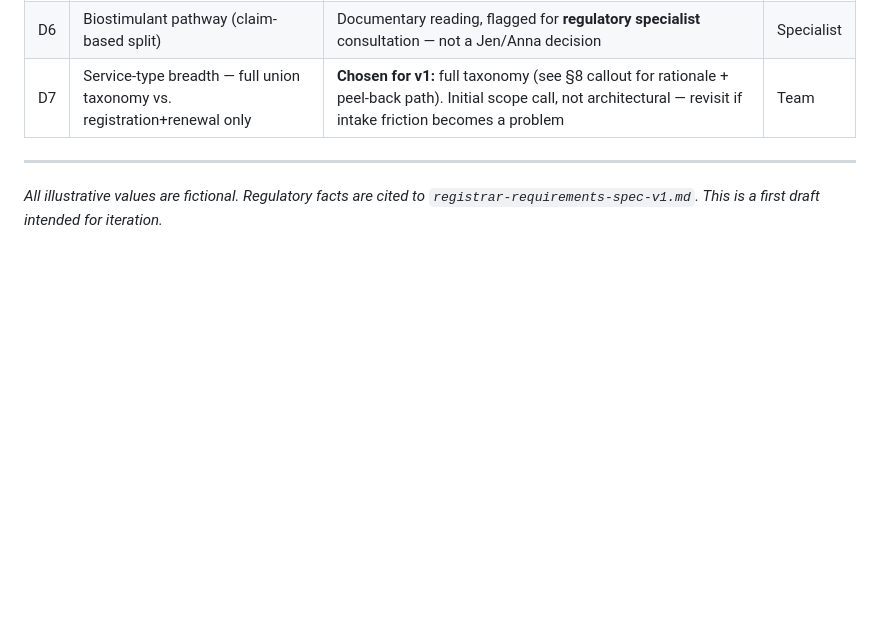
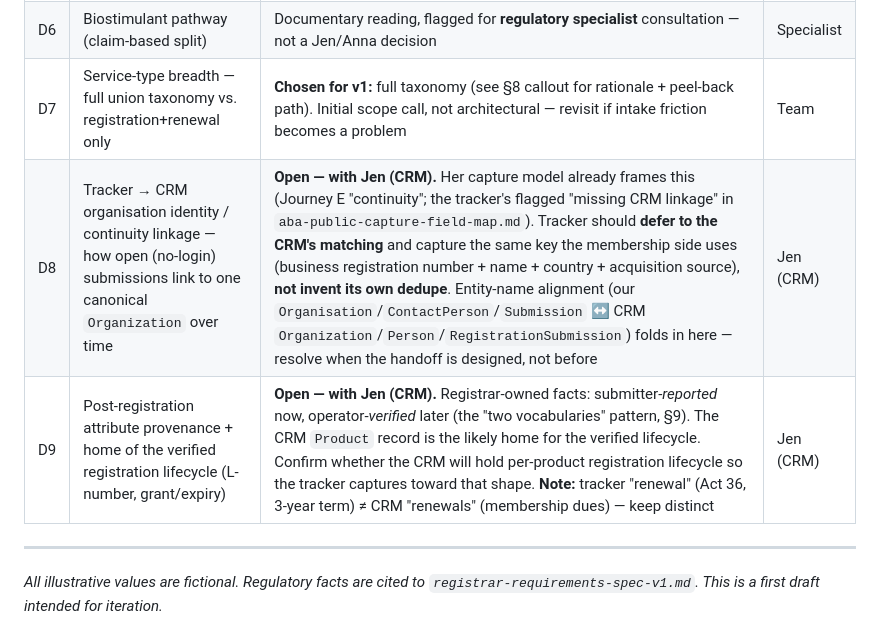
Before and after one commit to nefiger/aba, a Markdown page: registration-tracker/data-model-v1.md, the part around the change. GitHub-like rendering; blank space fills up the shorter version.

```diff
--- a/registration-tracker/data-model-v1.md
+++ b/registration-tracker/data-model-v1.md
@@ -312,6 +312,8 @@ The public/sector assets read these definitions (from `public-dashboard-brief-v2
 | D5 | Registrar packet scope — in-process only vs include registered | **Decided: in-process applications only.** Already-registered records are never packet candidates | Closed |
 | D6 | Biostimulant pathway (claim-based split) | Documentary reading, flagged for **regulatory specialist** consultation — not a Jen/Anna decision | Specialist |
 | D7 | Service-type breadth — full union taxonomy vs. registration+renewal only | **Chosen for v1:** full taxonomy (see §8 callout for rationale + peel-back path). Initial scope call, not architectural — revisit if intake friction becomes a problem | Team |
+| D8 | Tracker → CRM organisation identity / continuity linkage — how open (no-login) submissions link to one canonical `Organization` over time | **Open — with Jen (CRM).** Her capture model already frames this (Journey E "continuity"; the tracker's flagged "missing CRM linkage" in `aba-public-capture-field-map.md`). Tracker should **defer to the CRM's matching** and capture the same key the membership side uses (business registration number + name + country + acquisition source), **not invent its own dedupe**. Entity-name alignment (our `Organisation`/`ContactPerson`/`Submission` ↔ CRM `Organization`/`Person`/`RegistrationSubmission`) folds in here — resolve when the handoff is designed, not before | Jen (CRM) |
+| D9 | Post-registration attribute provenance + home of the verified registration lifecycle (L-number, grant/expiry) | **Open — with Jen (CRM).** Registrar-owned facts: submitter-*reported* now, operator-*verified* later (the "two vocabularies" pattern, §9). The CRM `Product` record is the likely home for the verified lifecycle. Confirm whether the CRM will hold per-product registration lifecycle so the tracker captures toward that shape. **Note:** tracker "renewal" (Act 36, 3-year term) ≠ CRM "renewals" (membership dues) — keep distinct | Jen (CRM) |
 
 ---
 
```
Also changed, not shown: registration-tracker/JEN-HANDOFF-v1.md (+21 -6 lines), registration-tracker/context-and-decisions-v1.md (+10 -0 lines).
